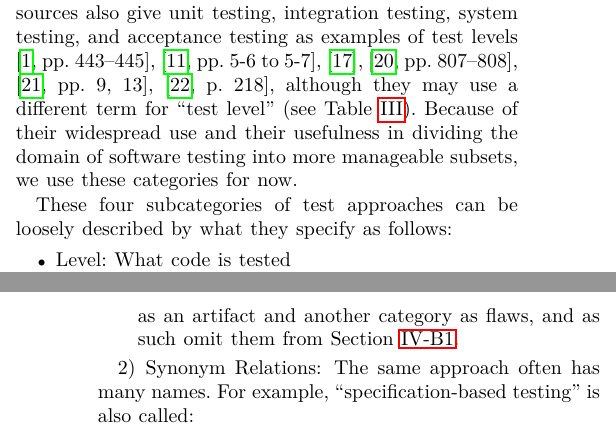
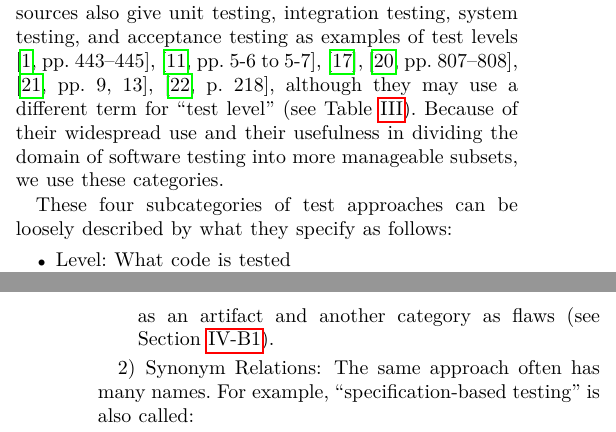
Before and after one commit to samm82/TestingTesting, a LaTeX paper (paper.tex, which reads chapters/02_terminology.tex): two parts of the columns of pages 3 and 4 of 24, joined at a grey line, cut so that both start at the same text. The pictures show the PDF file paper.pdf that the author committed with the source.

Commit message:
Address trivial feedback on Section 2.1.1; #185

```diff
--- a/chapters/02_terminology.tex
+++ b/chapters/02_terminology.tex
@@ -100,7 +100,7 @@ system testing, and acceptance testing as examples of test levels \ifnotpaper
 although they may use a different term for ``test
 level'' (see \Cref{tab:ieeeCats}). Because of their widespread use and
 their usefulness in dividing the domain of software testing into more
-manageable subsets, we use these categories for now.
+manageable subsets, we use these categories.
 
 \ifnotpaper
     % \afterpage{
@@ -148,8 +148,7 @@ make the following changes to the schema from \citet[Fig.~2]{IEEE2022}:
           since some terms can refer to the application of a test approach
           \emph{as well as} the resulting document(s). Therefore, we do
           \emph{not} consider approaches categorized as an artifact \emph{and}
-          another category as flaws\thesisissueref{119}, and as such omit them
-          from \Cref{multiCats}.
+          another category as flaws\thesisissueref{119} (see \Cref{multiCats}).
 \end{enumerate}
 
 \ifnotpaper\label{orth-approach}
```
Also changed, not shown: assets/tables/ieeeCats.tex (+1 -1 lines), paper.pdf, thesis.pdf.
